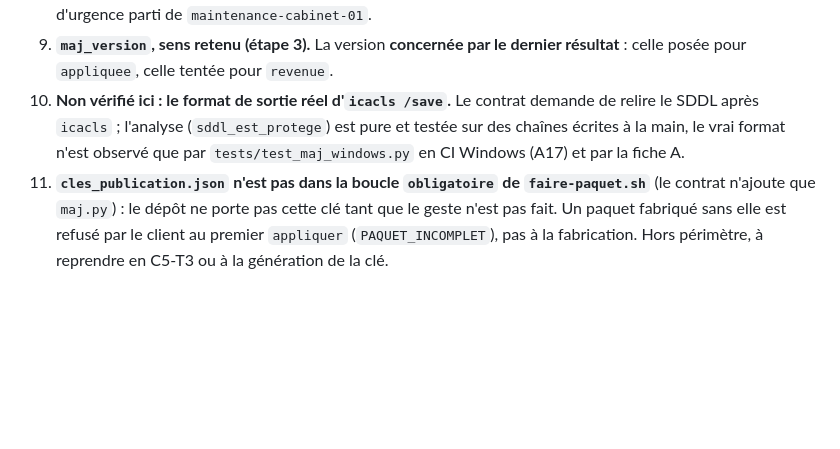
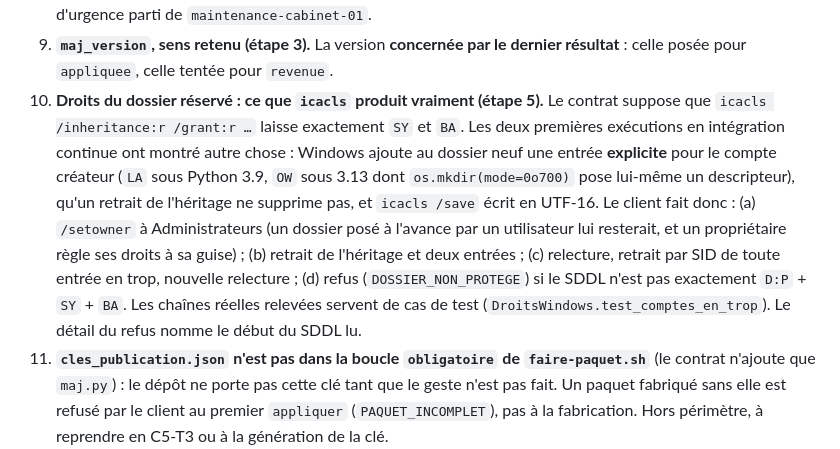
Before and after one commit to baptiste5922/bilan-posturo, a Markdown page: docs/contrats/C5-T2.md, the part around the change. Rendered like a GitHub page; blank space fills up the shorter version.

Commit message:
C5-T2a Documente les droits réels du dossier réservé relevés en intégration continue
Co-Authored-By: Claude Opus 5.5 <noreply@anthropic.com>

```diff
--- a/docs/contrats/C5-T2.md
+++ b/docs/contrats/C5-T2.md
@@ -1176,10 +1176,19 @@ garde. Les deux premiers touchent la conception et sont à relire par l'auditeur
    À garder en tête pour un correctif d'urgence parti de `maintenance-cabinet-01`.
 9. **`maj_version`, sens retenu (étape 3).** La version **concernée par le dernier
    résultat** : celle posée pour `appliquee`, celle tentée pour `revenue`.
-10. **Non vérifié ici : le format de sortie réel d'`icacls /save`.** Le contrat
-    demande de relire le SDDL après `icacls` ; l'analyse (`sddl_est_protege`) est
-    pure et testée sur des chaînes écrites à la main, le vrai format n'est observé
-    que par `tests/test_maj_windows.py` en CI Windows (A17) et par la fiche A.
+10. **Droits du dossier réservé : ce que `icacls` produit vraiment (étape 5).**
+    Le contrat suppose que `icacls /inheritance:r /grant:r …` laisse exactement
+    `SY` et `BA`. Les deux premières exécutions en intégration continue ont montré
+    autre chose : Windows ajoute au dossier neuf une entrée **explicite** pour le
+    compte créateur (`LA` sous Python 3.9, `OW` sous 3.13 dont `os.mkdir(mode=0o700)`
+    pose lui-même un descripteur), qu'un retrait de l'héritage ne supprime pas, et
+    `icacls /save` écrit en UTF-16. Le client fait donc : (a) `/setowner` à
+    Administrateurs (un dossier posé à l'avance par un utilisateur lui resterait, et
+    un propriétaire règle ses droits à sa guise) ; (b) retrait de l'héritage et deux
+    entrées ; (c) relecture, retrait par SID de toute entrée en trop, nouvelle
+    relecture ; (d) refus (`DOSSIER_NON_PROTEGE`) si le SDDL n'est pas exactement
+    `D:P` + `SY` + `BA`. Les chaînes réelles relevées servent de cas de test
+    (`DroitsWindows.test_comptes_en_trop`). Le détail du refus nomme le début du SDDL lu.
 11. **`cles_publication.json` n'est pas dans la boucle `obligatoire` de
     `faire-paquet.sh`** (le contrat n'ajoute que `maj.py`) : le dépôt ne porte pas
     cette clé tant que le geste n'est pas fait. Un paquet fabriqué sans elle est
```
Also changed, not shown: docs/mise-a-jour.md (+5 -2 lines).
